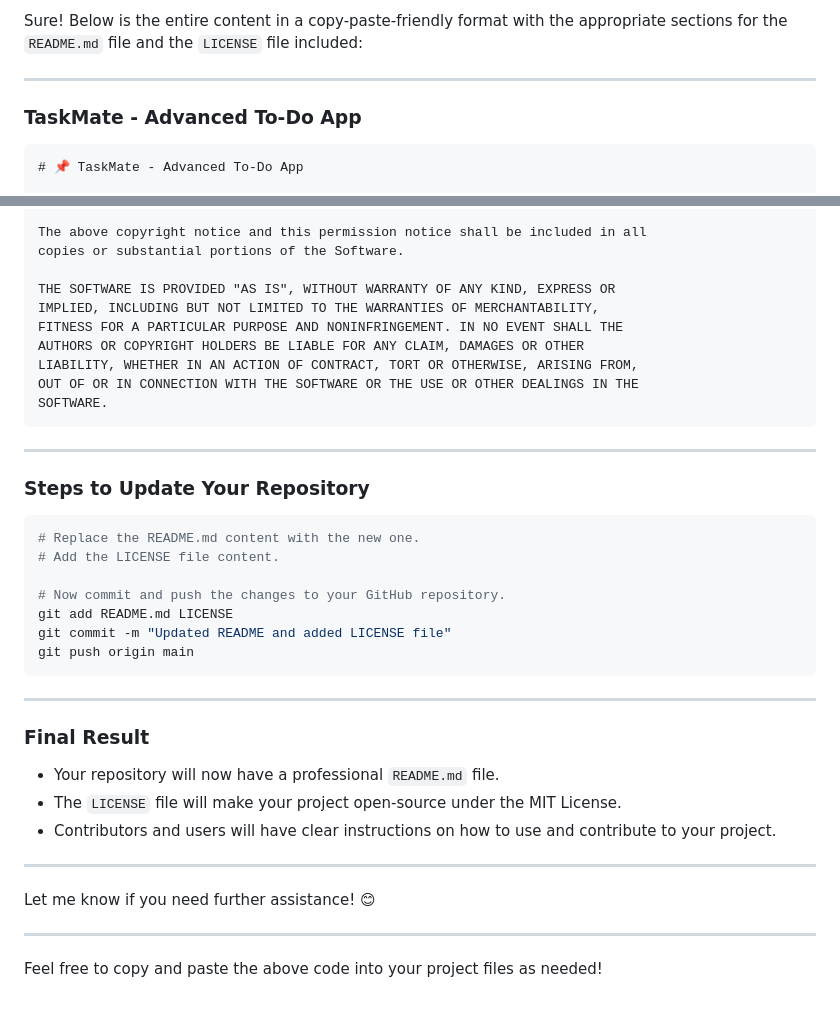
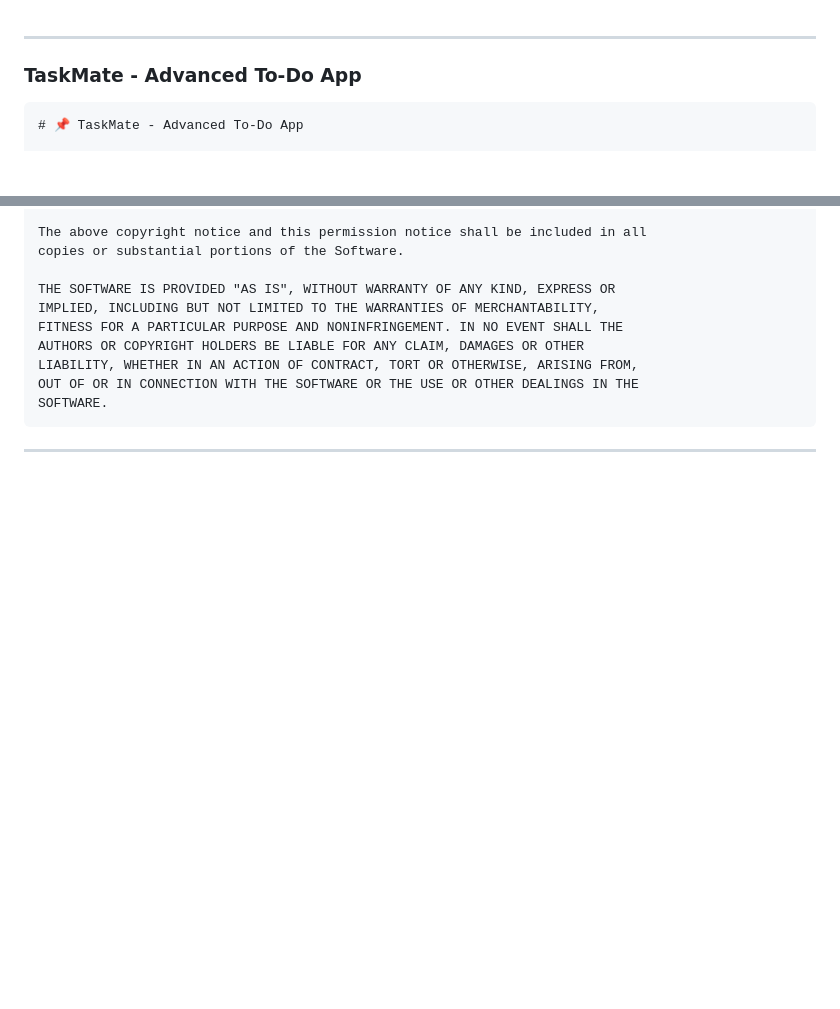
Before and after one commit to rairoshni2005/TaskMate, a Markdown page: README.md, 2 parts joined by grey strips. GitHub-like rendering; blank space fills up the shorter version.

````diff
--- a/README.md
+++ b/README.md
@@ -1,4 +1,3 @@
-Sure! Below is the entire content in a copy-paste-friendly format with the appropriate sections for the `README.md` file and the `LICENSE` file included:
 
 ---
 
@@ -179,31 +178,3 @@ SOFTWARE.
 ```
 
 ---
-
-### **Steps to Update Your Repository**
-
-```bash
-# Replace the README.md content with the new one.
-# Add the LICENSE file content.
-
-# Now commit and push the changes to your GitHub repository.
-git add README.md LICENSE
-git commit -m "Updated README and added LICENSE file"
-git push origin main
-```
-
----
-
-### **Final Result**
-
-- Your repository will now have a professional `README.md` file.
-- The `LICENSE` file will make your project open-source under the MIT License.
-- Contributors and users will have clear instructions on how to use and contribute to your project.
-
----
-
-Let me know if you need further assistance! 😊
-
----
-
-Feel free to copy and paste the above code into your project files as needed!
````
